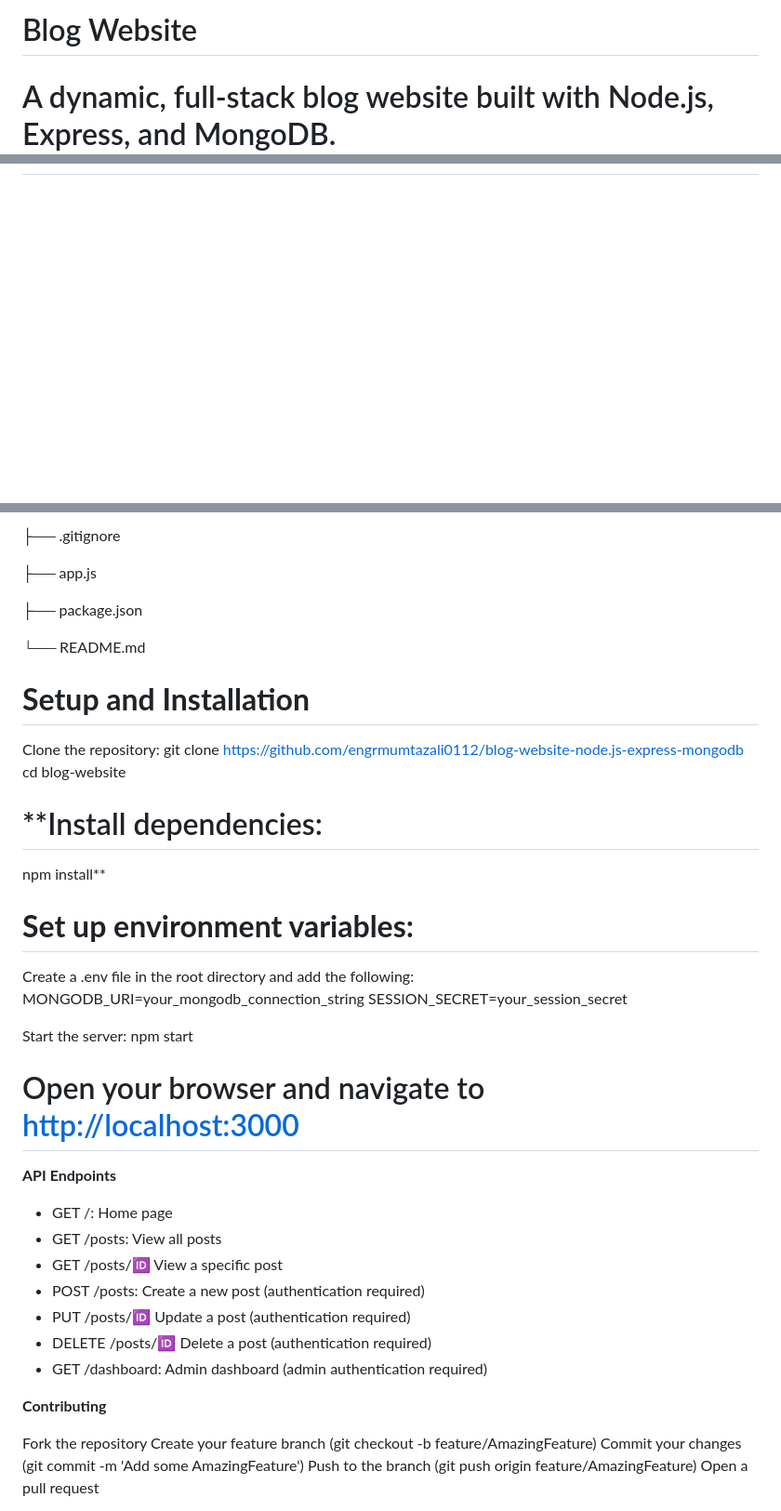
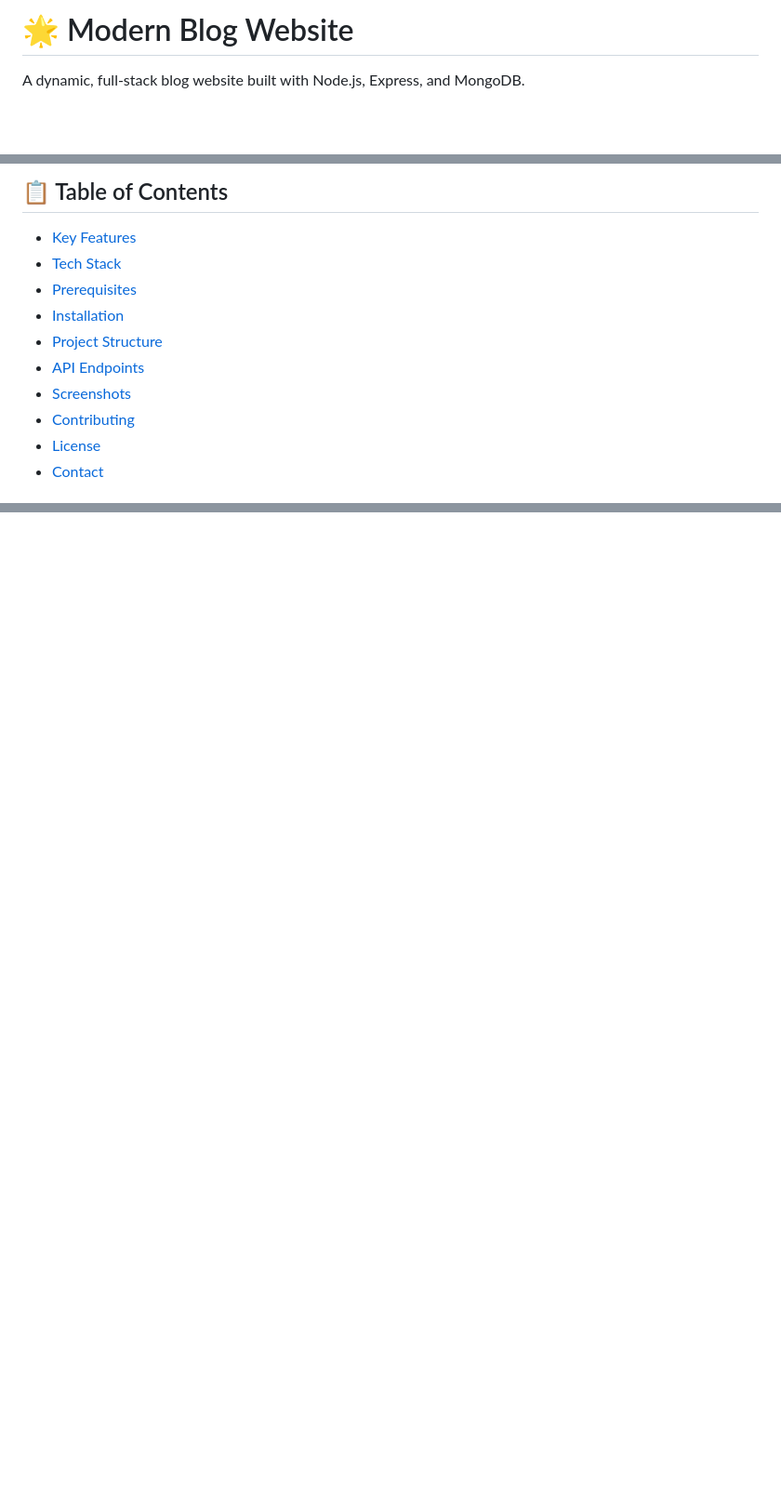
Before and after one commit to engrmumtazali0112/Digital_Empowerment_Pakistan_Internships, a Markdown page: blog-website-node.js-express-mongodb/README.md, 3 parts joined by grey strips. Shown at 93% size. Rendered like a GitHub page; blank space fills up the shorter version.

```diff
--- a/blog-website-node.js-express-mongodb/README.md
+++ b/blog-website-node.js-express-mongodb/README.md
@@ -1,4 +1,4 @@
-# Blog Website
+# 🌟 Modern Blog Website
 
-# A dynamic, full-stack blog website built with Node.js, Express, and MongoDB.
+A dynamic, full-stack blog website built with Node.js, Express, and MongoDB.
 
@@ -5,2 +10,13 @@
 
+## 📋 Table of Contents
+- [Key Features](#key-features)
+- [Tech Stack](#tech-stack)
+- [Prerequisites](#prerequisites)
+- [Installation](#installation)
+- [Project Structure](#project-structure)
+- [API Endpoints](#api-endpoints)
+- [Screenshots](#screenshots)
+- [Contributing](#contributing)
+- [License](#license)
+- [Contact](#contact)
 
@@ -159,48 +181,0 @@ Responsive design for mobile and desktop
-├── .gitignore
-
-├── app.js
-
-├── package.json
-
-└── README.md
-
-
-# **Setup and Installation**
-
-Clone the repository:
-git clone [https://github.com/engrmumtazali0112/blog-website-node.js-express-mongodb](url)
-cd blog-website
-
-# **Install dependencies:
-npm install**
-
-# **Set up environment variables:**
-Create a .env file in the root directory and add the following:
-MONGODB_URI=your_mongodb_connection_string
-SESSION_SECRET=your_session_secret
-
-Start the server:
-npm start
-
-# Open your browser and navigate to [http://localhost:3000](url)
-
-
-
-**API Endpoints**
-
-- GET /: Home page
-- GET /posts: View all posts
-- GET /posts/:id: View a specific post
-- POST /posts: Create a new post (authentication required)
-- PUT /posts/:id: Update a post (authentication required)
-- DELETE /posts/:id: Delete a post (authentication required)
-- GET /dashboard: Admin dashboard (admin authentication required)
-
-**Contributing**
-
-Fork the repository
-Create your feature branch (git checkout -b feature/AmazingFeature)
-Commit your changes (git commit -m 'Add some AmazingFeature')
-Push to the branch (git push origin feature/AmazingFeature)
-Open a pull request
-
```
Also changed, not shown: other parts of blog-website-node.js-express-mongodb/README.md (+153 -160 lines).
